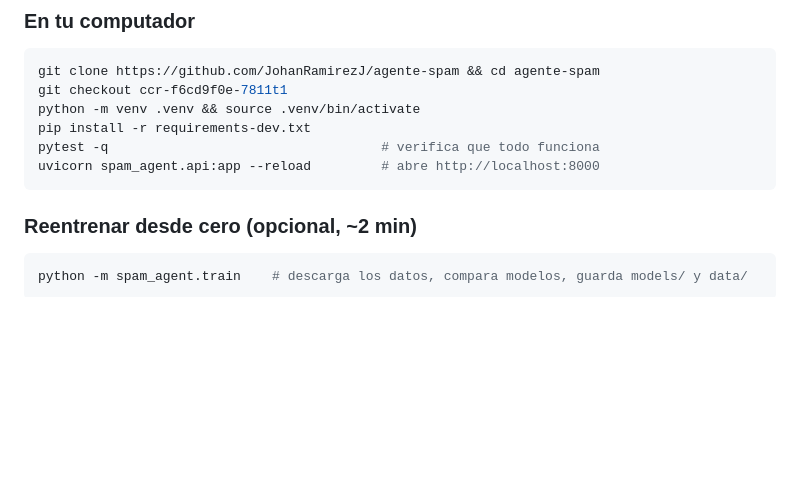
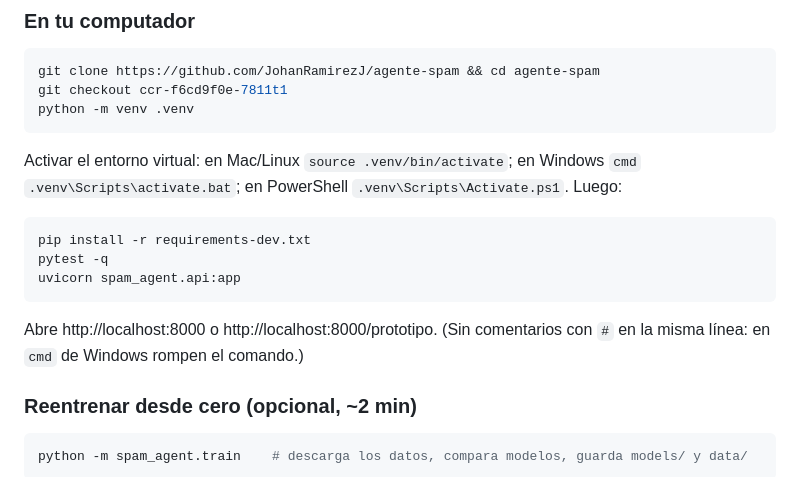
Before and after one commit to JohanRamirezJ/agente-spam, a Markdown page: docs/COMO_FUNCIONA.md, the part around the change. GitHub-like rendering; blank space fills up the shorter version.

Commit message:
Docs: remove inline # comments from run commands (break on Windows cmd), add Windows venv activation
Co-Authored-By: Claude Sonnet 5.5 <noreply@anthropic.com>
Claude-Session: https://claude.ai/code/session_01YBmdHrUCWhNFGVx13BuMJX

````diff
--- a/docs/COMO_FUNCIONA.md
+++ b/docs/COMO_FUNCIONA.md
@@ -69,11 +69,18 @@ Como los puntajes de estafas formales y de promociones se solapan, el API devuel
 ```bash
 git clone https://github.com/JohanRamirezJ/agente-spam && cd agente-spam
 git checkout ccr-f6cd9f0e-7811t1
-python -m venv .venv && source .venv/bin/activate
+python -m venv .venv
+```
+
+Activar el entorno virtual: en Mac/Linux `source .venv/bin/activate`; en Windows `cmd` `.venv\Scripts\activate.bat`; en PowerShell `.venv\Scripts\Activate.ps1`. Luego:
+
+```bash
 pip install -r requirements-dev.txt
-pytest -q                                   # verifica que todo funciona
-uvicorn spam_agent.api:app --reload         # abre http://localhost:8000
+pytest -q
+uvicorn spam_agent.api:app
 ```
+
+Abre http://localhost:8000 o http://localhost:8000/prototipo. (Sin comentarios con `#` en la misma línea: en `cmd` de Windows rompen el comando.)
 
 ### Reentrenar desde cero (opcional, ~2 min)
 ```bash
````
Also changed, not shown: README.md (+5 -2 lines).
